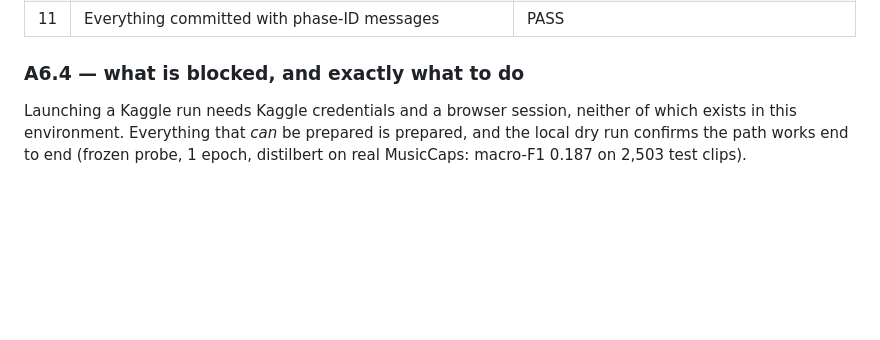
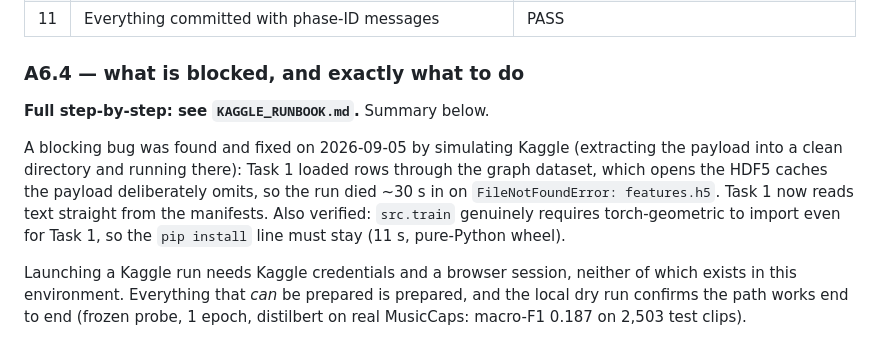
Before and after one commit to UtshaBasak/CSE425_Project, a Markdown page: PROGRESS.md, the part around the change. Rendered like a GitHub page; blank space fills up the shorter version.

```diff
--- a/PROGRESS.md
+++ b/PROGRESS.md
@@ -240,6 +240,16 @@ bert-base above batch 32 (or seq 256) needs `bert.gradient_checkpointing: true`.
 
 ### A6.4 — what is blocked, and exactly what to do
 
+**Full step-by-step: see `KAGGLE_RUNBOOK.md`.** Summary below.
+
+A blocking bug was found and fixed on 2026-09-05 by simulating Kaggle (extracting
+the payload into a clean directory and running there): Task 1 loaded rows through
+the graph dataset, which opens the HDF5 caches the payload deliberately omits, so
+the run died ~30 s in on `FileNotFoundError: features.h5`. Task 1 now reads text
+straight from the manifests. Also verified: `src.train` genuinely requires
+torch-geometric to import even for Task 1, so the `pip install` line must stay
+(11 s, pure-Python wheel).
+
 Launching a Kaggle run needs Kaggle credentials and a browser session, neither of
 which exists in this environment. Everything that *can* be prepared is prepared,
 and the local dry run confirms the path works end to end (frozen probe, 1 epoch,
```
Also changed, not shown: KAGGLE_RUNBOOK.md (added, +160 -0 lines).
